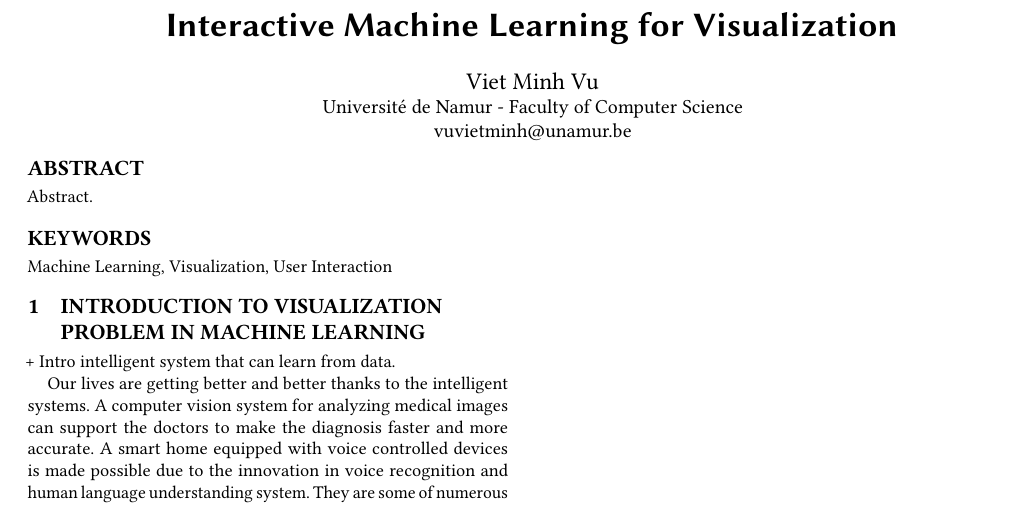
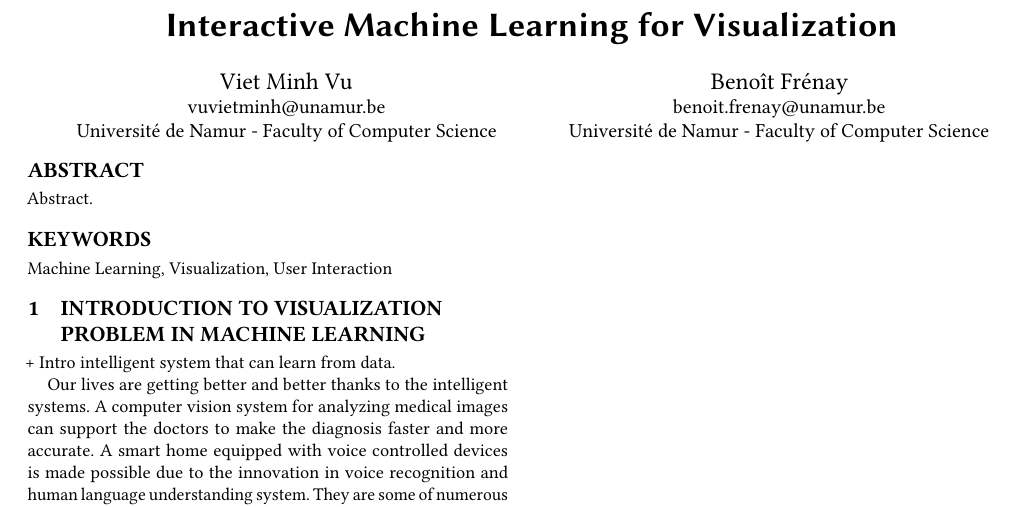
Before and after one commit to vu-minh/simple_papers, a LaTeX paper (sample-sigconf-biblatex.tex): part of the page, cut so that both start at the same text. Compiled offline with pdfLaTeX.

Commit message:
Add Benoit to author list.

```diff
--- a/sample-sigconf-biblatex.tex
+++ b/sample-sigconf-biblatex.tex
@@ -31,9 +31,14 @@
 
 \begin{document}
 \title{Interactive Machine Learning for Visualization}
+
 \author{Viet Minh Vu}
+\email{vuvietminh@unamur.be}
 \affiliation{\institution{Universit\'e de Namur - Faculty of Computer Science}} %  - PReCISE
-\email{vuvietminh@unamur.be}
+
+\author{Beno\^it~Fr\'enay}
+\email{benoit.frenay@unamur.be}
+\affiliation{\institution{Universit\'e de Namur - Faculty of Computer Science}} %  - PReCISE
 
 % The default list of authors is too long for headers}
 \renewcommand{\shortauthors}{V. M. Vu}
```
